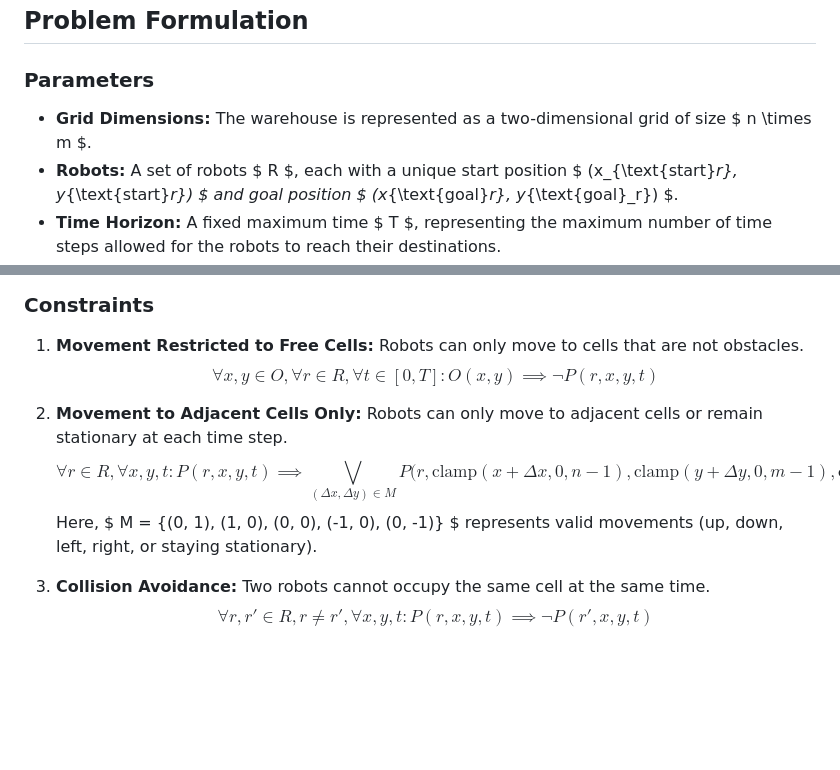
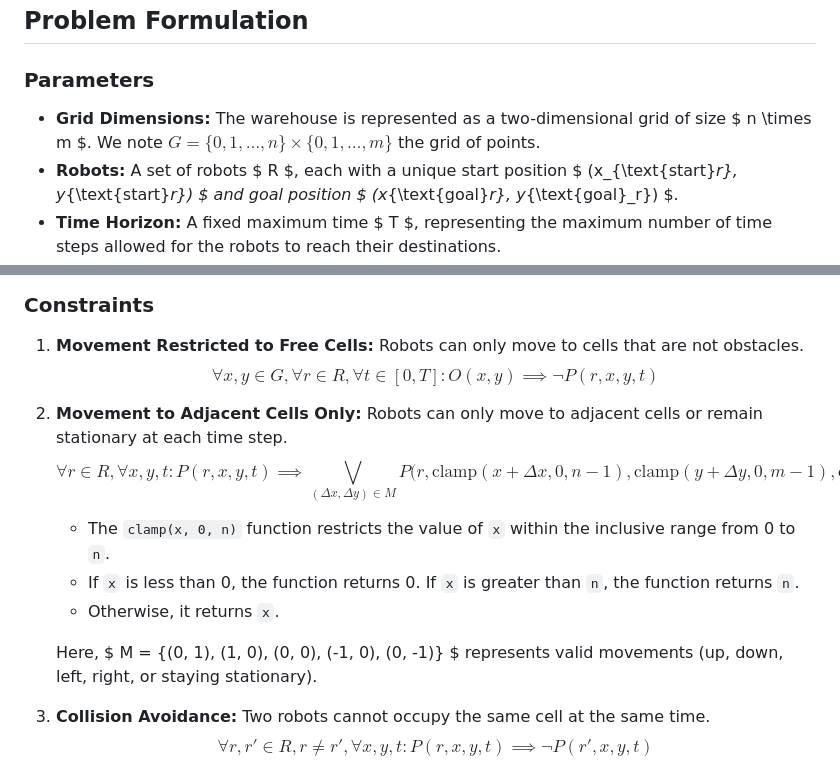
Before and after one commit to idrissmortadi/CS-SAT-Solver-project, a Markdown page: README.md, 2 parts joined by grey strips. Drawn GitHub-style; blank space fills up the shorter version.

```diff
--- a/README.md
+++ b/README.md
@@ -8,7 +8,7 @@ This document outlines a robust approach to multi-robot path planning, formulate
 ## Problem Formulation
 
 ### Parameters
-- **Grid Dimensions:** The warehouse is represented as a two-dimensional grid of size $ n \times m $.
+- **Grid Dimensions:** The warehouse is represented as a two-dimensional grid of size $ n \times m $. We note $G = \{0,1,\dots,n\} \times \{0,1,\dots,m\}$ the grid of points.
 - **Robots:** A set of robots $ R $, each with a unique start position $ (x_{\text{start}_r}, y_{\text{start}_r}) $ and goal position $ (x_{\text{goal}_r}, y_{\text{goal}_r}) $.
 - **Time Horizon:** A fixed maximum time $ T $, representing the maximum number of time steps allowed for the robots to reach their destinations.
 
@@ -19,7 +19,7 @@ This document outlines a robust approach to multi-robot path planning, formulate
 1. **Movement Restricted to Free Cells:**
    Robots can only move to cells that are not obstacles.
    $$
-   \forall x, y \in O, \forall r \in R, \forall t \in [0, T]: O(x, y) \implies \neg P(r, x, y, t)
+   \forall x, y \in G, \forall r \in R, \forall t \in [0, T]: O(x, y) \implies \neg P(r, x, y, t)
    $$
 
 2. **Movement to Adjacent Cells Only:**
@@ -27,6 +27,11 @@ This document outlines a robust approach to multi-robot path planning, formulate
    $$
    \forall r \in R, \forall x, y, t: P(r, x, y, t) \implies \bigvee_{(\Delta x, \Delta y) \in M} P\big(r, \text{clamp}(x+\Delta x, 0, n-1), \text{clamp}(y+\Delta y, 0, m-1), \text{clamp}(t+1, 0, T)\big)
    $$
+
+    * The `clamp(x, 0, n)` function restricts the value of `x` within the inclusive range from 0 to `n`.
+    * If `x` is less than 0, the function returns 0. If `x` is greater than `n`, the function returns `n`.
+    * Otherwise, it returns `x`.
+
    Here, $ M = \{(0, 1), (1, 0), (0, 0), (-1, 0), (0, -1)\} $ represents valid movements (up, down, left, right, or staying stationary).
 
 3. **Collision Avoidance:**
```
Also changed, not shown: other parts of README.md (+1 -1 lines), IDEAS.md (added, +16 -0 lines).
